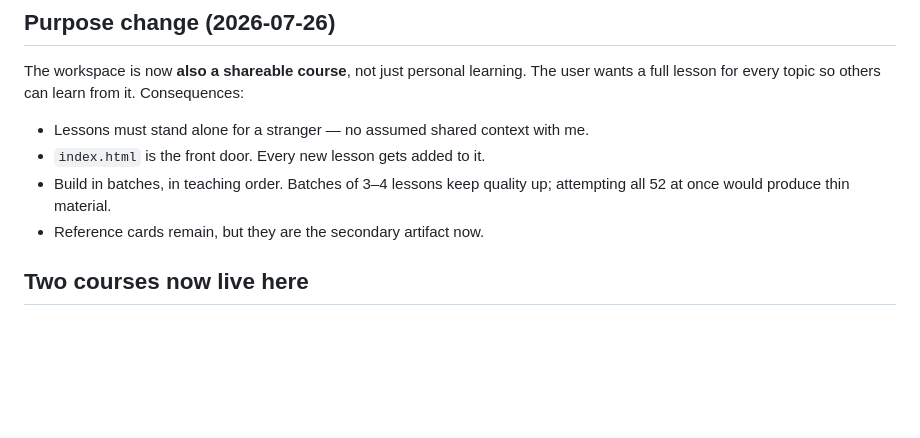
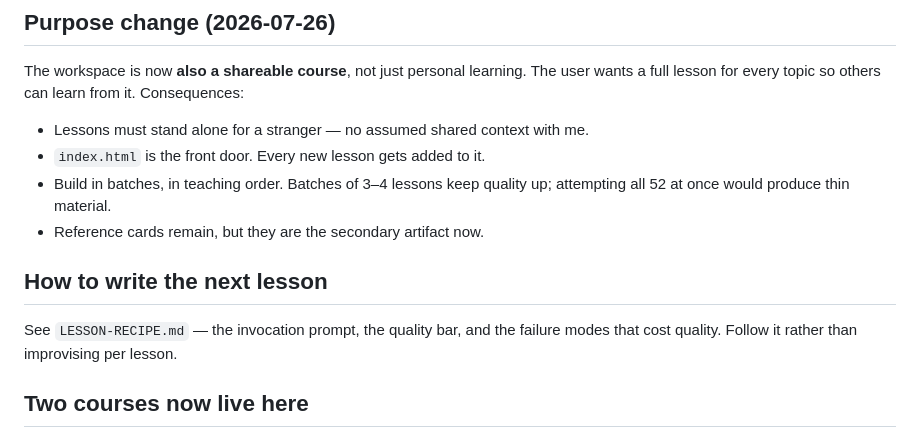
Before and after one commit to Leen4k/QA-learning-resource, a Markdown page: NOTES.md, the part around the change. GitHub-like rendering; blank space fills up the shorter version.

```diff
--- a/NOTES.md
+++ b/NOTES.md
@@ -36,6 +36,11 @@ Consequences:
 - Build in batches, in teaching order. Batches of 3–4 lessons keep quality up;
   attempting all 52 at once would produce thin material.
 - Reference cards remain, but they are the secondary artifact now.
+
+## How to write the next lesson
+
+See `LESSON-RECIPE.md` — the invocation prompt, the quality bar, and the failure
+modes that cost quality. Follow it rather than improvising per lesson.
 
 ## Two courses now live here
 
```
Also changed, not shown: LESSON-RECIPE.md (added, +163 -0 lines).
